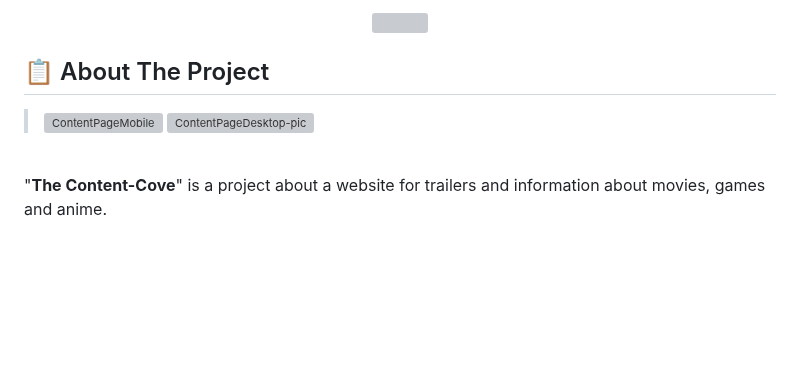
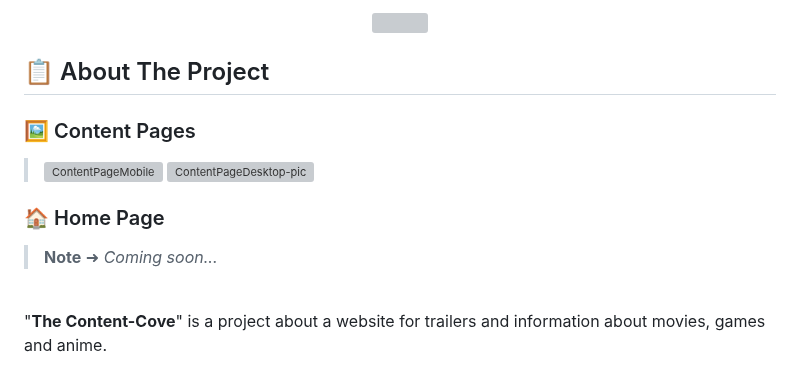
Before and after one commit to juletopi/The_Content-Cove_Project, a Markdown page: README.md, the part around the change. Drawn GitHub-style; blank space fills up the shorter version; grey boxes are pictures that could not be loaded.

```diff
--- a/README.md
+++ b/README.md
@@ -117,8 +117,13 @@ website for trailers and synopses of movies, games, anime and much more!
 
 ## 📋 About The Project
 
+### 🖼️ Content Pages
+
 > <a href="https://github.com/juletopi/The_Content-Cove_Project/blob/main/Assets%20(README)/Images/ContentPageMobile-pic.png"><img src="https://user-images.githubusercontent.com/76459155/220253860-131fb405-cfe4-4349-a2ef-7e3f44d80239.png" alt="ContentPageMobile" style="width: 29%;"></a>
 > <a href="https://github.com/juletopi/The_Content-Cove_Project/blob/main/Assets%20(README)/Images/ContentPageDesktop-pic.png"><img src="https://user-images.githubusercontent.com/76459155/220253813-0789b2fe-eff1-4a38-bbea-3bdc58ae08a9.png" alt="ContentPageDesktop-pic" style="width: 69%;"></a>
+
+### 🏠 Home Page
+> **Note** ➜ *Coming soon...*
 <br>
 
 <div align="left">
```
